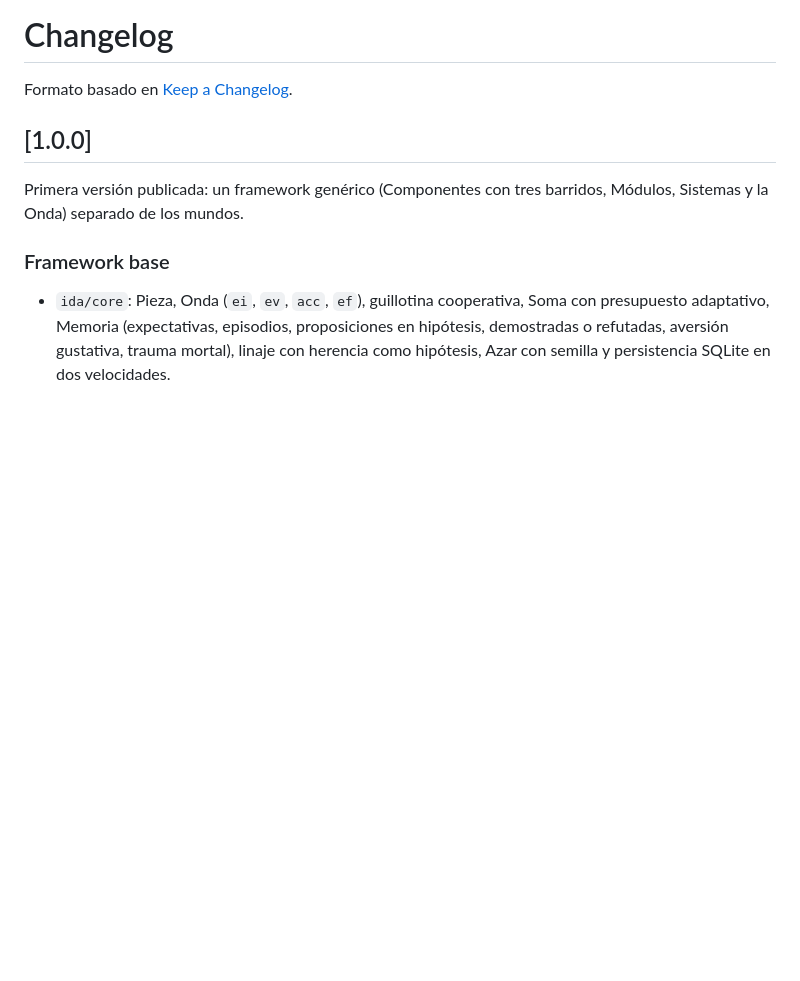
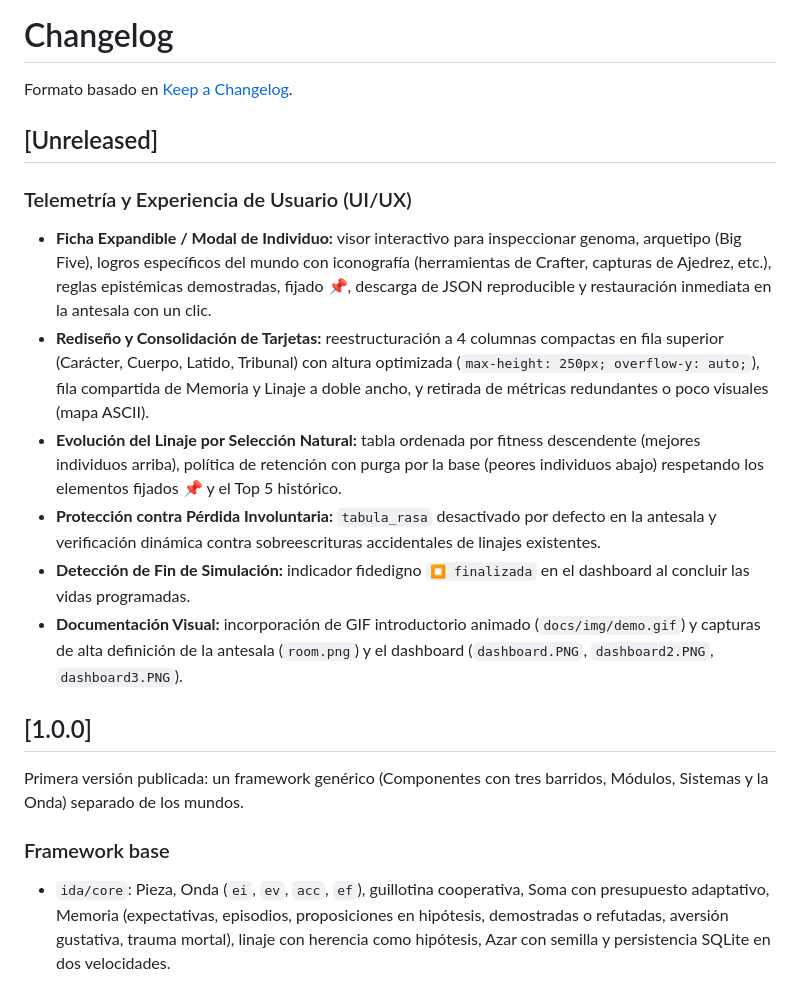
Before and after one commit to diegorodriguezreija/IdA, a Markdown page: CHANGELOG.md, the part around the change. GitHub-like rendering; blank space fills up the shorter version.

```diff
--- a/CHANGELOG.md
+++ b/CHANGELOG.md
@@ -1,6 +1,16 @@
 # Changelog
 
 Formato basado en [Keep a Changelog](https://keepachangelog.com/es-ES/1.1.0/).
+
+## [Unreleased]
+
+### Telemetría y Experiencia de Usuario (UI/UX)
+- **Ficha Expandible / Modal de Individuo:** visor interactivo para inspeccionar genoma, arquetipo (Big Five), logros específicos del mundo con iconografía (herramientas de Crafter, capturas de Ajedrez, etc.), reglas epistémicas demostradas, fijado 📌, descarga de JSON reproducible y restauración inmediata en la antesala con un clic.
+- **Rediseño y Consolidación de Tarjetas:** reestructuración a 4 columnas compactas en fila superior (Carácter, Cuerpo, Latido, Tribunal) con altura optimizada (`max-height: 250px; overflow-y: auto;`), fila compartida de Memoria y Linaje a doble ancho, y retirada de métricas redundantes o poco visuales (mapa ASCII).
+- **Evolución del Linaje por Selección Natural:** tabla ordenada por fitness descendente (mejores individuos arriba), política de retención con purga por la base (peores individuos abajo) respetando los elementos fijados 📌 y el Top 5 histórico.
+- **Protección contra Pérdida Involuntaria:** `tabula_rasa` desactivado por defecto en la antesala y verificación dinámica contra sobreescrituras accidentales de linajes existentes.
+- **Detección de Fin de Simulación:** indicador fidedigno `⏹️ finalizada` en el dashboard al concluir las vidas programadas.
+- **Documentación Visual:** incorporación de GIF introductorio animado (`docs/img/demo.gif`) y capturas de alta definición de la antesala (`room.png`) y el dashboard (`dashboard.PNG`, `dashboard2.PNG`, `dashboard3.PNG`).
 
 ## [1.0.0]
 
```
Also changed, not shown: README.en.md (+6 -4 lines), README.md (+6 -4 lines), docs/img/dashboard.PNG (added), docs/img/dashboard2.PNG (added), docs/img/dashboard3.PNG (added), docs/img/demo.gif (added), docs/img/panel_ida.png (deleted), docs/img/room.png (added).
